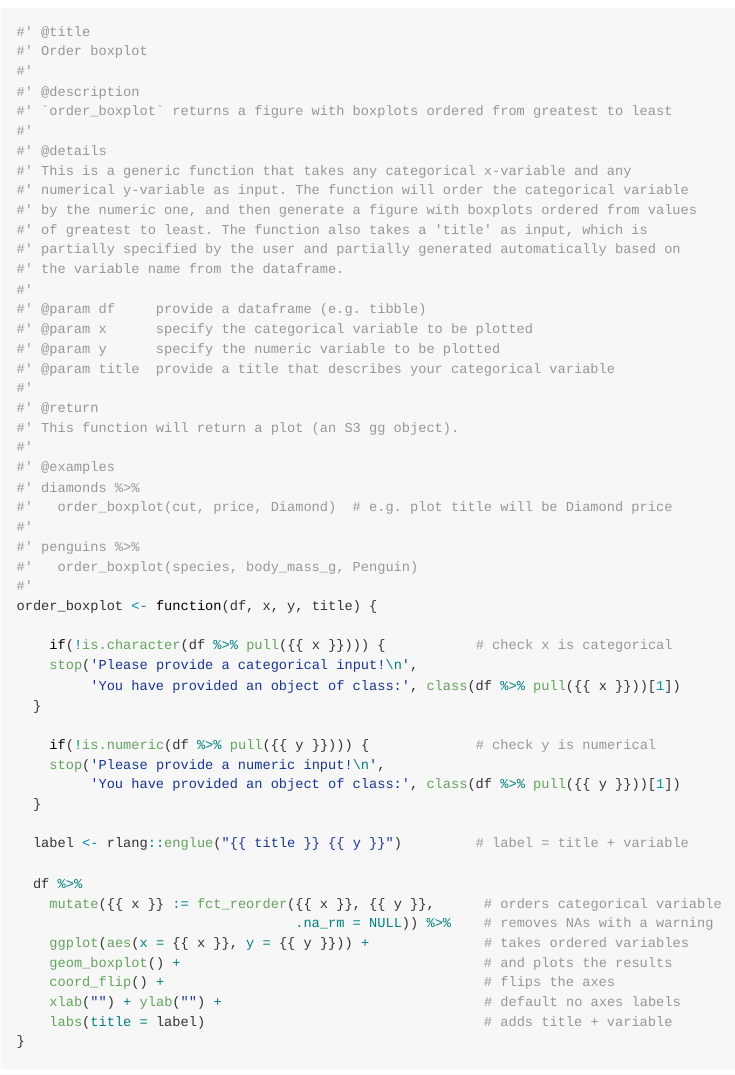
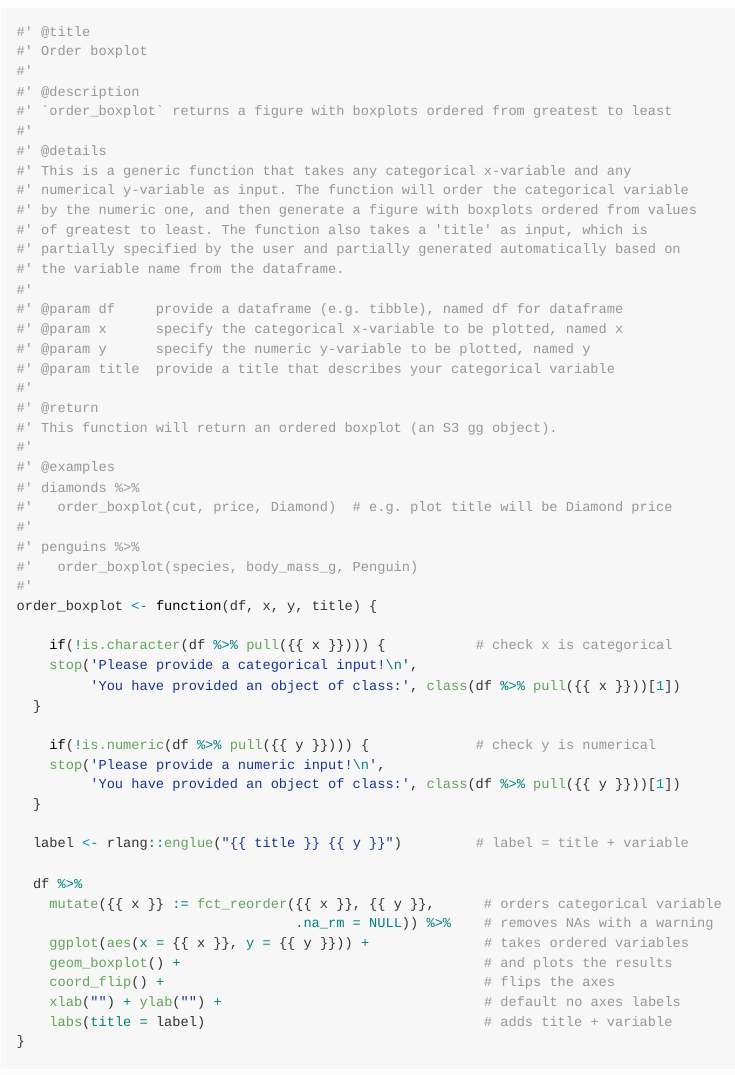
Before and after one commit to stat545ubc-2023/assignment-b1-nicolarammell, an R Markdown document (assignment-b1.Rmd): the page in a window 1100 px wide, from 3920 px down. Rendered offline with R 4.5, knitr and Pandoc, with nearby package versions; some code elsewhere in the file could not run offline.

Commit message:
Update .Rmd and remove .md

```diff
--- a/assignment-b1.Rmd
+++ b/assignment-b1.Rmd
@@ -110,13 +110,13 @@ Next, I will add the documentation to the function.
 #' partially specified by the user and partially generated automatically based on
 #' the variable name from the dataframe.
 #'
-#' @param df     provide a dataframe (e.g. tibble)
-#' @param x      specify the categorical variable to be plotted
-#' @param y      specify the numeric variable to be plotted
+#' @param df     provide a dataframe (e.g. tibble), named df for dataframe
+#' @param x      specify the categorical x-variable to be plotted, named x
+#' @param y      specify the numeric y-variable to be plotted, named y
 #' @param title  provide a title that describes your categorical variable
 #'
 #' @return
-#' This function will return a plot (an S3 gg object).
+#' This function will return an ordered boxplot (an S3 gg object).
 #'
 #' @examples
 #' diamonds %>%
```
Also changed, not shown: assignment-b1.md (deleted), assignment-b1_files/figure-gfm/Fig 1-1.png (deleted), assignment-b1_files/figure-gfm/Fig 10-1.png (deleted), assignment-b1_files/figure-gfm/Fig 2-1.png (deleted), assignment-b1_files/figure-gfm/Fig 3-1.png (deleted), assignment-b1_files/figure-gfm/Fig 4-1.png (deleted), assignment-b1_files/figure-gfm/Fig 5-1.png (deleted), assignment-b1_files/figure-gfm/Fig 6-1.png (deleted), assignment-b1_files/figure-gfm/Fig 7-1.png (deleted), assignment-b1_files/figure-gfm/Fig 8-1.png (deleted), assignment-b1_files/figure-gfm/Fig 9-1.png (deleted).
